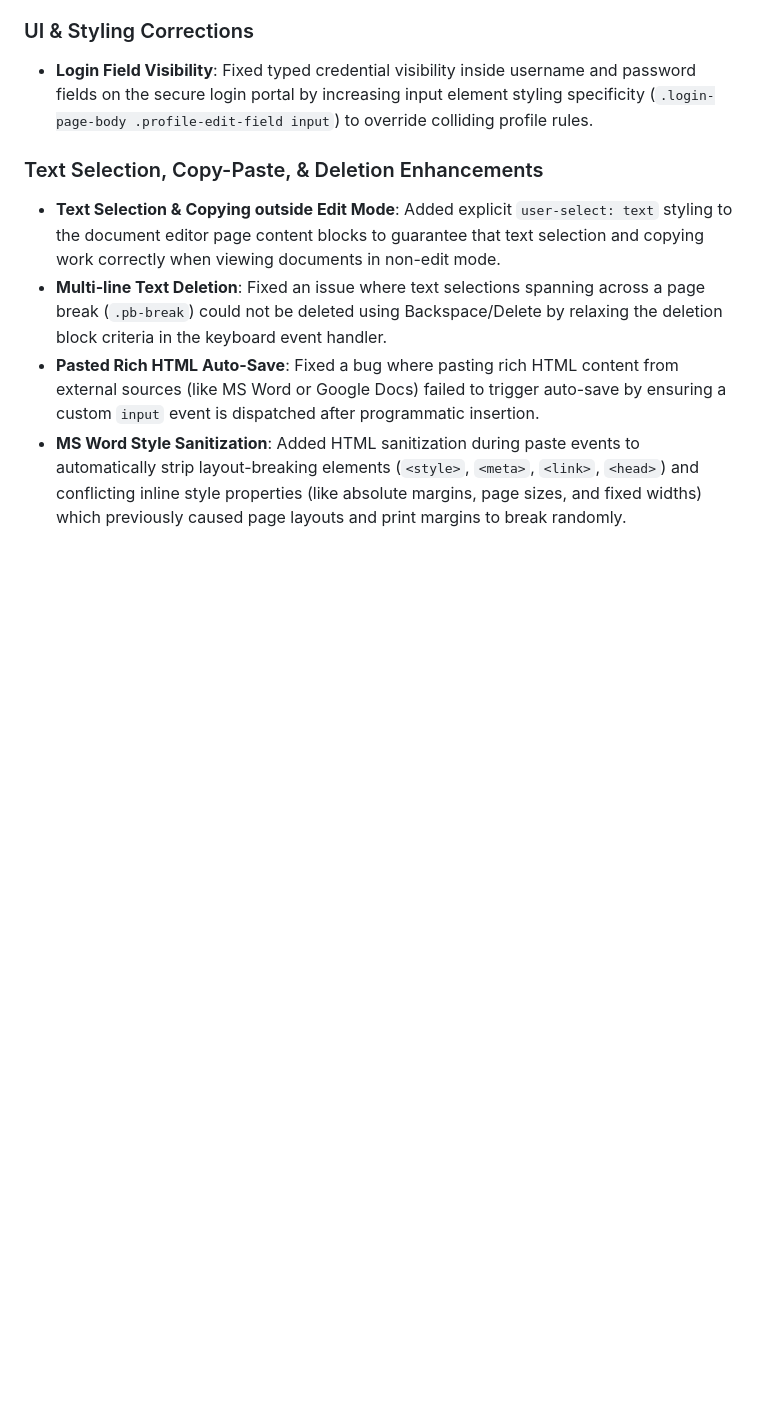
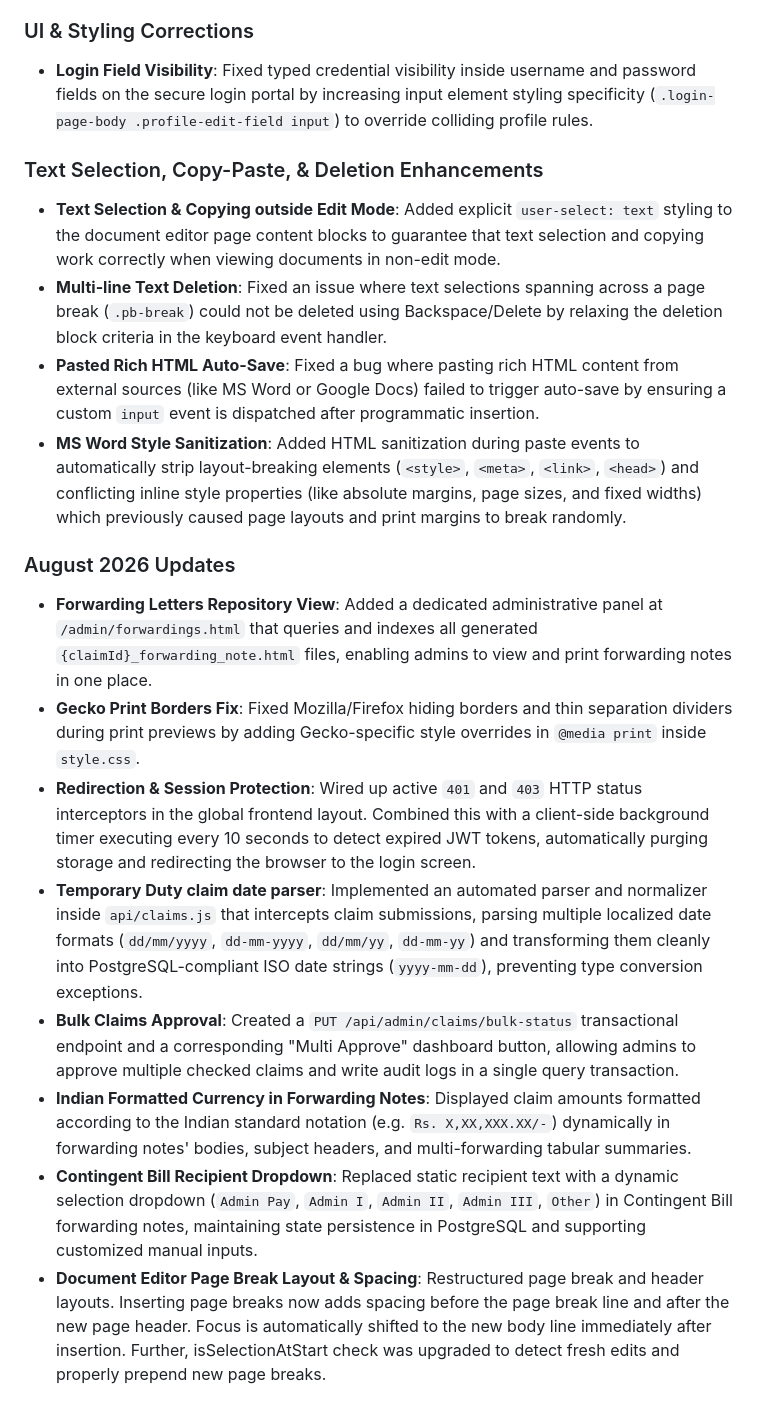
Before and after one commit to idhruv07/office-automation, a Markdown page: README.md, the part around the change. Rendered like a GitHub page; blank space fills up the shorter version.

Commit message:
Update README and PROJECT_FLOW documentation to include dynamic forwarding recipients, bulk approvals, and editor page break spacing

```diff
--- a/README.md
+++ b/README.md
@@ -289,3 +289,13 @@ The following core updates, tooling enhancements, and system corrections have be
 - **Multi-line Text Deletion**: Fixed an issue where text selections spanning across a page break (`.pb-break`) could not be deleted using Backspace/Delete by relaxing the deletion block criteria in the keyboard event handler.
 - **Pasted Rich HTML Auto-Save**: Fixed a bug where pasting rich HTML content from external sources (like MS Word or Google Docs) failed to trigger auto-save by ensuring a custom `input` event is dispatched after programmatic insertion.
 - **MS Word Style Sanitization**: Added HTML sanitization during paste events to automatically strip layout-breaking elements (`<style>`, `<meta>`, `<link>`, `<head>`) and conflicting inline style properties (like absolute margins, page sizes, and fixed widths) which previously caused page layouts and print margins to break randomly.
+
+### August 2026 Updates
+* **Forwarding Letters Repository View**: Added a dedicated administrative panel at `/admin/forwardings.html` that queries and indexes all generated `{claimId}_forwarding_note.html` files, enabling admins to view and print forwarding notes in one place.
+* **Gecko Print Borders Fix**: Fixed Mozilla/Firefox hiding borders and thin separation dividers during print previews by adding Gecko-specific style overrides in `@media print` inside `style.css`.
+* **Redirection & Session Protection**: Wired up active `401` and `403` HTTP status interceptors in the global frontend layout. Combined this with a client-side background timer executing every 10 seconds to detect expired JWT tokens, automatically purging storage and redirecting the browser to the login screen.
+* **Temporary Duty claim date parser**: Implemented an automated parser and normalizer inside `api/claims.js` that intercepts claim submissions, parsing multiple localized date formats (`dd/mm/yyyy`, `dd-mm-yyyy`, `dd/mm/yy`, `dd-mm-yy`) and transforming them cleanly into PostgreSQL-compliant ISO date strings (`yyyy-mm-dd`), preventing type conversion exceptions.
+* **Bulk Claims Approval**: Created a `PUT /api/admin/claims/bulk-status` transactional endpoint and a corresponding "Multi Approve" dashboard button, allowing admins to approve multiple checked claims and write audit logs in a single query transaction.
+* **Indian Formatted Currency in Forwarding Notes**: Displayed claim amounts formatted according to the Indian standard notation (e.g. `Rs. X,XX,XXX.XX/-`) dynamically in forwarding notes' bodies, subject headers, and multi-forwarding tabular summaries.
+* **Contingent Bill Recipient Dropdown**: Replaced static recipient text with a dynamic selection dropdown (`Admin Pay`, `Admin I`, `Admin II`, `Admin III`, `Other`) in Contingent Bill forwarding notes, maintaining state persistence in PostgreSQL and supporting customized manual inputs.
+* **Document Editor Page Break Layout & Spacing**: Restructured page break and header layouts. Inserting page breaks now adds spacing before the page break line and after the new page header. Focus is automatically shifted to the new body line immediately after insertion. Further, isSelectionAtStart check was upgraded to detect fresh edits and properly prepend new page breaks.
```
Also changed, not shown: PROJECT_FLOW.md (+11 -0 lines).
